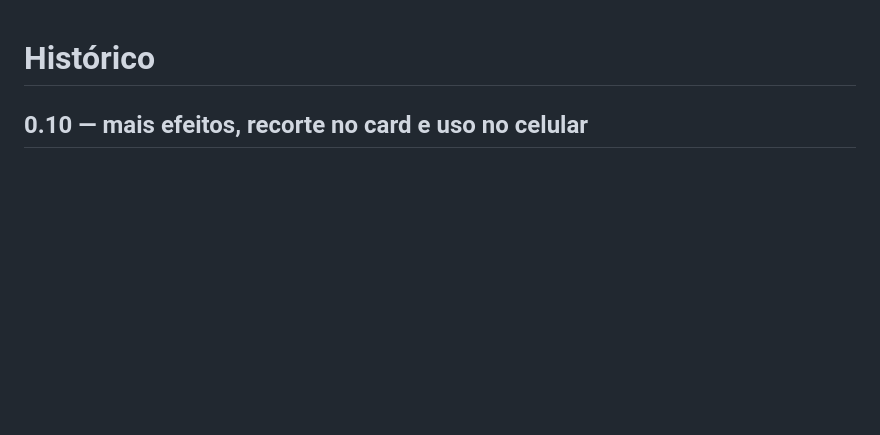
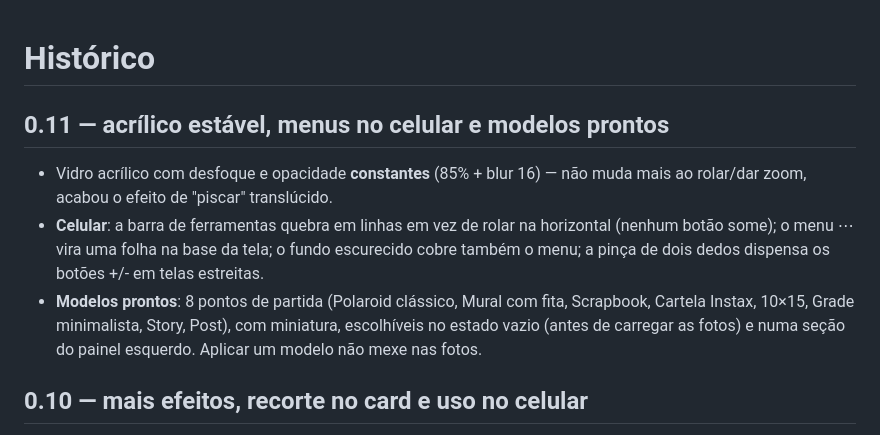
Before and after one commit to avelinocarloscorrea/polaroide, a Markdown page: CHANGELOG.md, the part around the change. Drawn GitHub-style; blank space fills up the shorter version.

Commit message:
CHANGELOG 0.11

```diff
--- a/CHANGELOG.md
+++ b/CHANGELOG.md
@@ -1,4 +1,16 @@
 # Histórico
+
+## 0.11 — acrílico estável, menus no celular e modelos prontos
+- Vidro acrílico com desfoque e opacidade **constantes** (85% + blur 16) —
+  não muda mais ao rolar/dar zoom, acabou o efeito de "piscar" translúcido.
+- **Celular**: a barra de ferramentas quebra em linhas em vez de rolar na
+  horizontal (nenhum botão some); o menu ⋯ vira uma folha na base da tela;
+  o fundo escurecido cobre também o menu; a pinça de dois dedos dispensa os
+  botões +/- em telas estreitas.
+- **Modelos prontos**: 8 pontos de partida (Polaroid clássico, Mural com
+  fita, Scrapbook, Cartela Instax, 10×15, Grade minimalista, Story, Post),
+  com miniatura, escolhíveis no estado vazio (antes de carregar as fotos) e
+  numa seção do painel esquerdo. Aplicar um modelo não mexe nas fotos.
 
 ## 0.10 — mais efeitos, recorte no card e uso no celular
 - Novos efeitos de canto: **mini brad** (fixador de papel, cabecinha metálica
```
